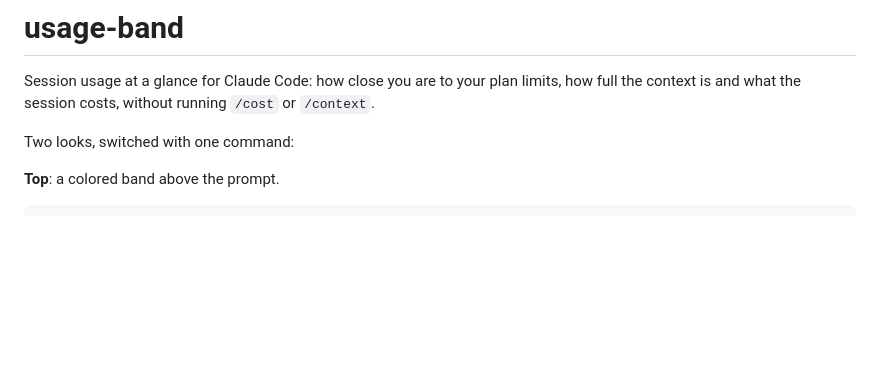
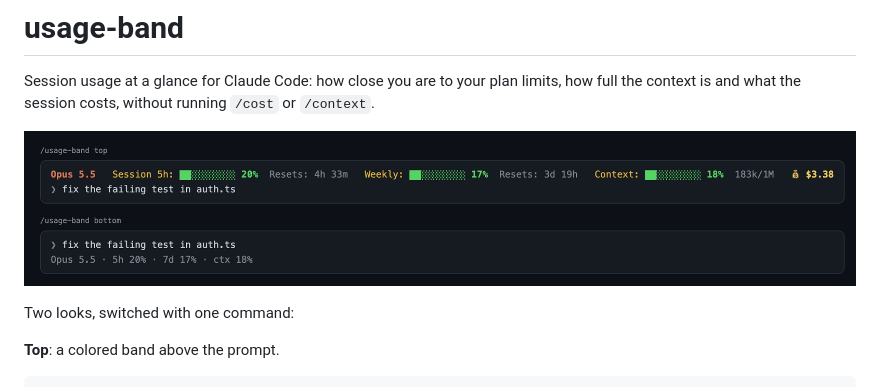
Before and after one commit to lucianogalvao/usage-band, a Markdown page: README.md, the part around the change. GitHub-like rendering; pictures changed too: assets/band.png (added); blank space fills up the shorter version.

Commit message:
Add screenshot to README
Co-Authored-By: Claude Opus 5.5 <noreply@anthropic.com>

```diff
--- a/README.md
+++ b/README.md
@@ -1,6 +1,8 @@
 # usage-band
 
 Session usage at a glance for Claude Code: how close you are to your plan limits, how full the context is and what the session costs, without running `/cost` or `/context`.
+
+![usage-band: the band above the prompt and the compact line below it](assets/band.png)
 
 Two looks, switched with one command:
 
```
